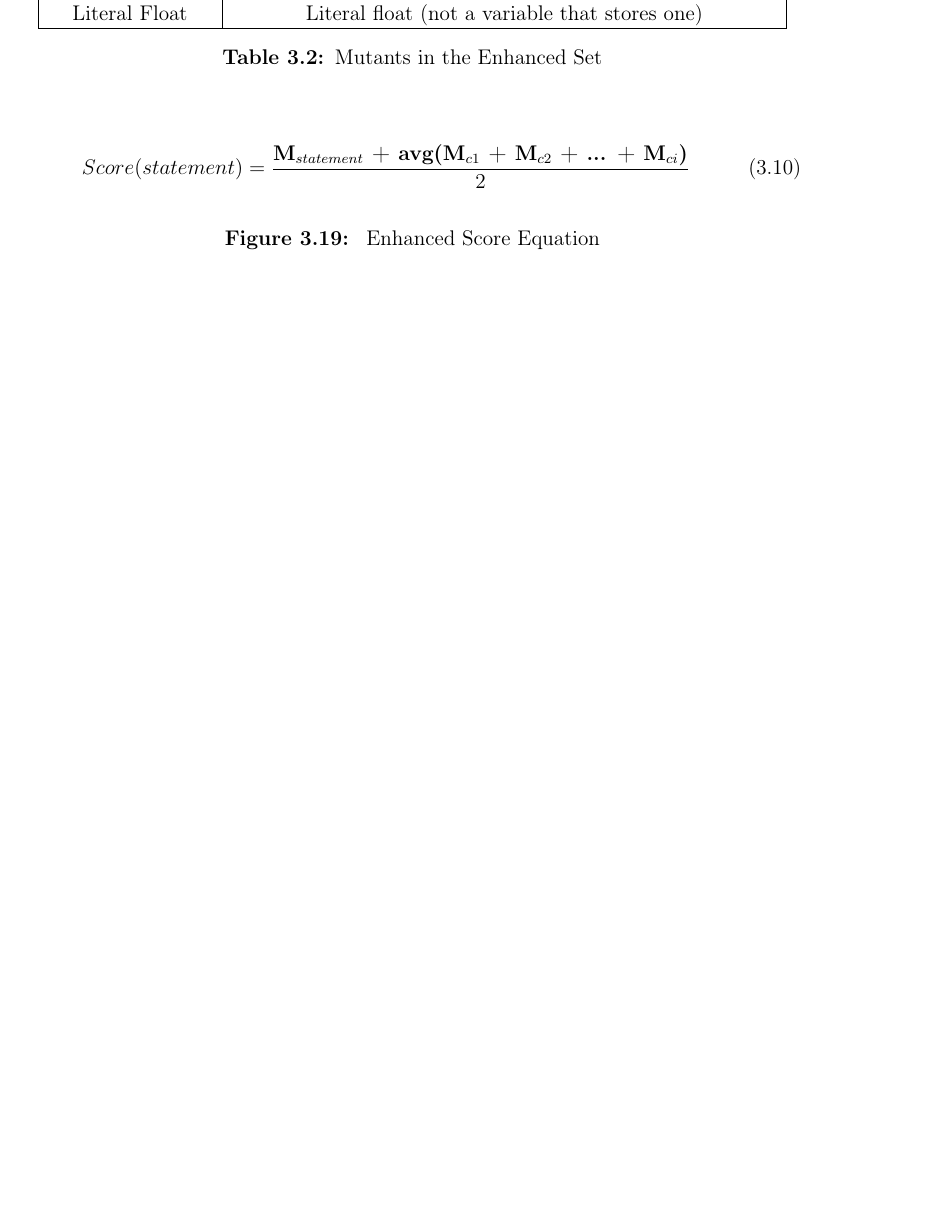
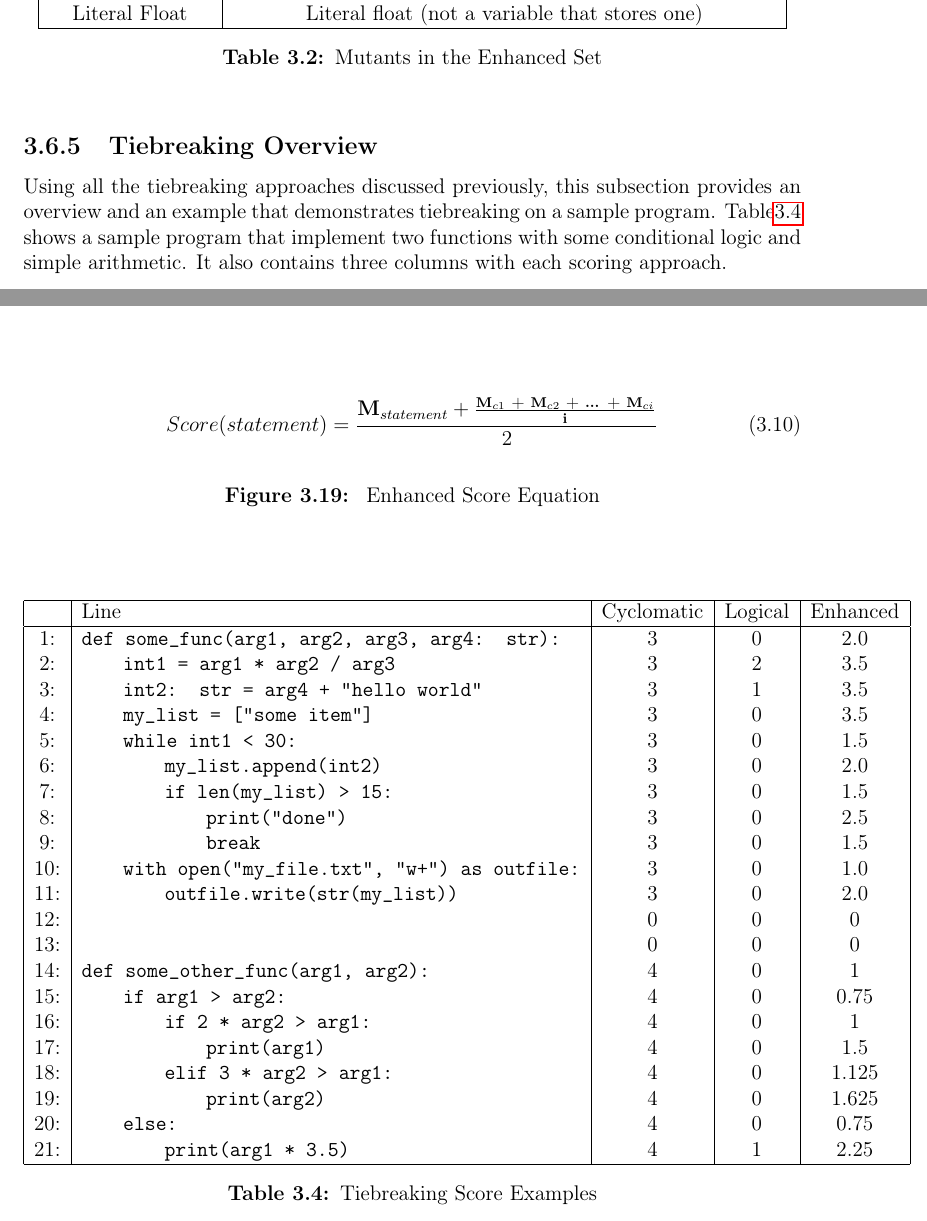
Before and after one commit to noorbuchi/Senior-Thesis-AFLuent-2022, a LaTeX thesis (SeniorThesis.tex, which reads chapters/ch03_method.tex): part of page 44 of 49 before the commit and two parts of pages 44 and 45 of 49 after it, the two joined at a grey line, cut so that both start at the same text, the shorter picture padded with empty space. Compiled offline with pdfLaTeX.

Commit message:
add example scoring table

```diff
--- a/chapters/ch03_method.tex
+++ b/chapters/ch03_method.tex
@@ -817,10 +819,53 @@ shows how each construct score is used in generating the final score of a statem
 \begin{figure}[!htb]
 	\begin{center}
 		\begin{equation}
-			Score(statement) = \frac{\textbf{M$_{statement}$ + avg(M$_{c1}$ + M$_{c2}$ + ... + M$_{ci}$)}}{2}
+			Score(statement) = \frac{\textbf{M$_{statement}$} + \frac{\textbf{M$_{c1}$ + M$_{c2}$ + ... + M$_{ci}$}}{\textbf{i}}}{2}
 		\end{equation}
 		\caption{\label{fig:enhanced_score_equation} Enhanced Score Equation}
 	\end{center}
 \end{figure}
 
+\subsection{Tiebreaking Overview}
+\label{subsec:tiebreak_overview}
+
+Using all the tiebreaking approaches discussed previously, this subsection
+provides an overview and an example that demonstrates tiebreaking on a sample
+program. Table\ref{table:scoring_examples} shows a sample program that implement
+two functions with some conditional logic and simple arithmetic. It also
+contains three columns with each scoring approach.
+
+\begin{table}[!htb]
+	\begin{tabular}{|c|l|c|c|c|}
+	 \hline
+	 & Line
+	 & Cyclomatic  & Logical & Enhanced \\
+	 \hline
+	 1: & \code{def some\_func(arg1, arg2, arg3, arg4: str):} & 3 & 0 & 2.0\\
+	 2: & \qquad\code{int1 = arg1 * arg2 / arg3} & 3 & 2 & 3.5 \\
+	 3: & \qquad\code{int2: str = arg4 + "hello world"} & 3 & 1 & 3.5 \\
+	 4: & \qquad\code{my\_list = ["some item"]} & 3 & 0 & 3.5 \\
+	 5: & \qquad\code{while int1 < 30:} & 3 & 0 & 1.5 \\
+	 6: & \qquad\qquad\code{my\_list.append(int2)} & 3 & 0 & 2.0 \\
+	 7: & \qquad\qquad\code{if len(my\_list) > 15:} & 3 & 0 & 1.5 \\
+	 8: & \qquad\qquad\qquad\code{print("done")} & 3 & 0 & 2.5 \\
+	 9: & \qquad\qquad\qquad\code{break} & 3 & 0 & 1.5 \\
+	 10: & \qquad\code{with open("my\_file.txt", "w+") as outfile:} & 3 & 0 & 1.0 \\
+	 11: & \qquad\qquad\code{outfile.write(str(my\_list))} & 3 & 0 & 2.0 \\
+	 12: &  & 0 & 0 & 0 \\
+	 13: &  & 0 & 0 & 0 \\
+	 14: & \code{def some\_other\_func(arg1, arg2):} & 4 & 0 & 1 \\
+	 15: & \qquad\code{if arg1 > arg2:} & 4 & 0 & 0.75 \\
+	 16: & \qquad\qquad\code{if 2 * arg2 > arg1:} & 4 & 0 & 1 \\
+	 17: & \qquad\qquad\qquad\code{print(arg1)} & 4 & 0 & 1.5 \\
+	 18: & \qquad\qquad\code{elif 3 * arg2 > arg1:} & 4 & 0 & 1.125 \\
+	 19: & \qquad\qquad\qquad\code{print(arg2)} & 4 & 0 & 1.625 \\
+	 20: & \qquad\code{else:} & 4 & 0 & 0.75 \\
+	 21: & \qquad\qquad\code{print(arg1 * 3.5)} & 4 & 1 & 2.25 \\
+	 \hline
+	\end{tabular}
+	\caption{Tiebreaking Score Examples}
+	\label{table:scoring_examples}
+\end{table}
+
+
 % TODO: finish this
```
Also changed, not shown: chapters/ch03_method.tex (4 more changed lines).
